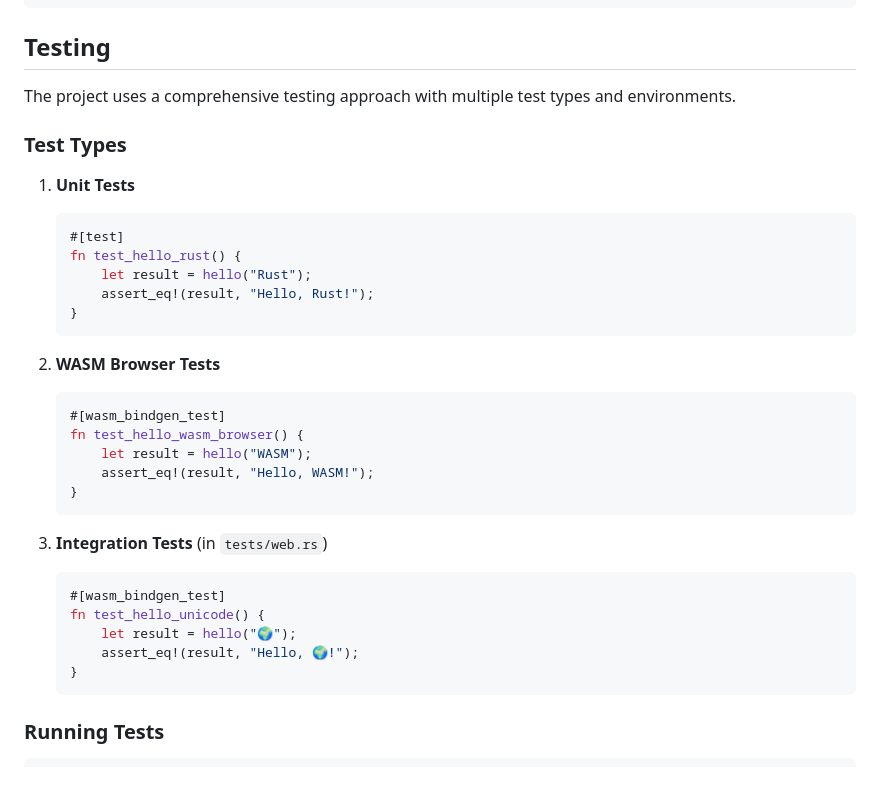
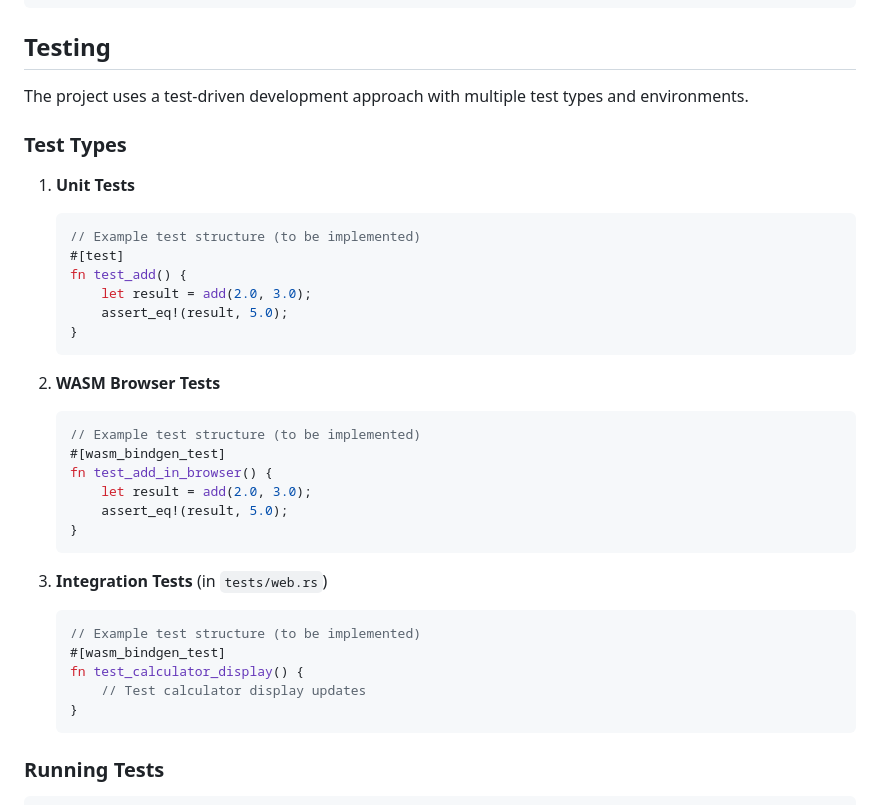
Before and after one commit to gsinghjay/rust-wasm-calc, a Markdown page: README.md, the part around the change printed below. Drawn GitHub-style; blank space fills up the shorter version.

````diff
--- a/README.md
+++ b/README.md
@@ -94,34 +97,36 @@ Custom styles are maintained in `custom.css` and extend Bootstrap's functionalit
 
 ## Testing
 
-The project uses a comprehensive testing approach with multiple test types and environments.
+The project uses a test-driven development approach with multiple test types and environments.
 
 ### Test Types
 
 1. **Unit Tests**
    ```rust
+   // Example test structure (to be implemented)
    #[test]
-   fn test_hello_rust() {
-       let result = hello("Rust");
-       assert_eq!(result, "Hello, Rust!");
+   fn test_add() {
+       let result = add(2.0, 3.0);
+       assert_eq!(result, 5.0);
    }
    ```
 
 2. **WASM Browser Tests**
    ```rust
+   // Example test structure (to be implemented)
    #[wasm_bindgen_test]
-   fn test_hello_wasm_browser() {
-       let result = hello("WASM");
-       assert_eq!(result, "Hello, WASM!");
+   fn test_add_in_browser() {
+       let result = add(2.0, 3.0);
+       assert_eq!(result, 5.0);
    }
    ```
 
 3. **Integration Tests** (in `tests/web.rs`)
    ```rust
+   // Example test structure (to be implemented)
    #[wasm_bindgen_test]
-   fn test_hello_unicode() {
-       let result = hello("🌍");
-       assert_eq!(result, "Hello, 🌍!");
+   fn test_calculator_display() {
+       // Test calculator display updates
    }
    ```
 
````
Also changed, not shown: other parts of README.md (+70 -47 lines).
